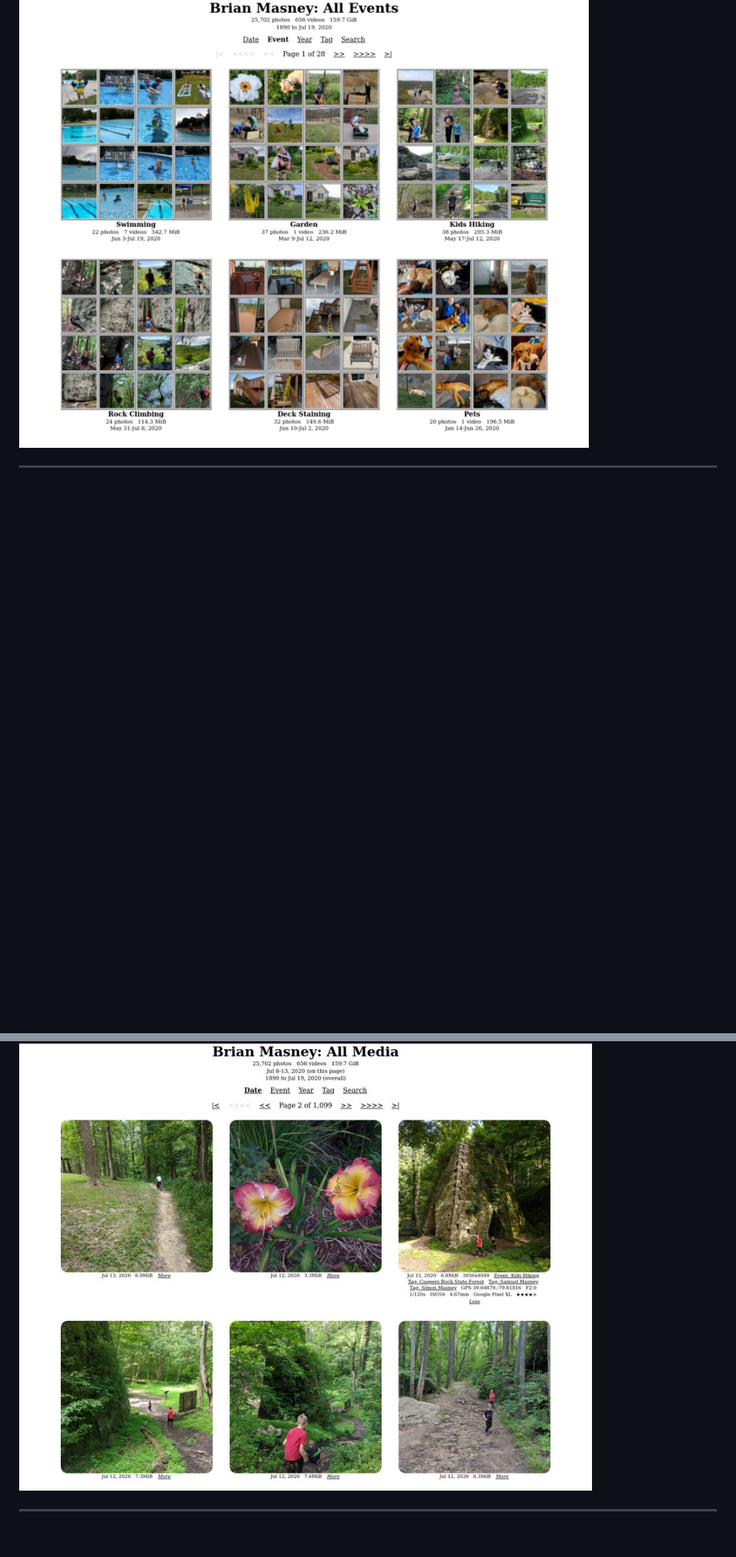
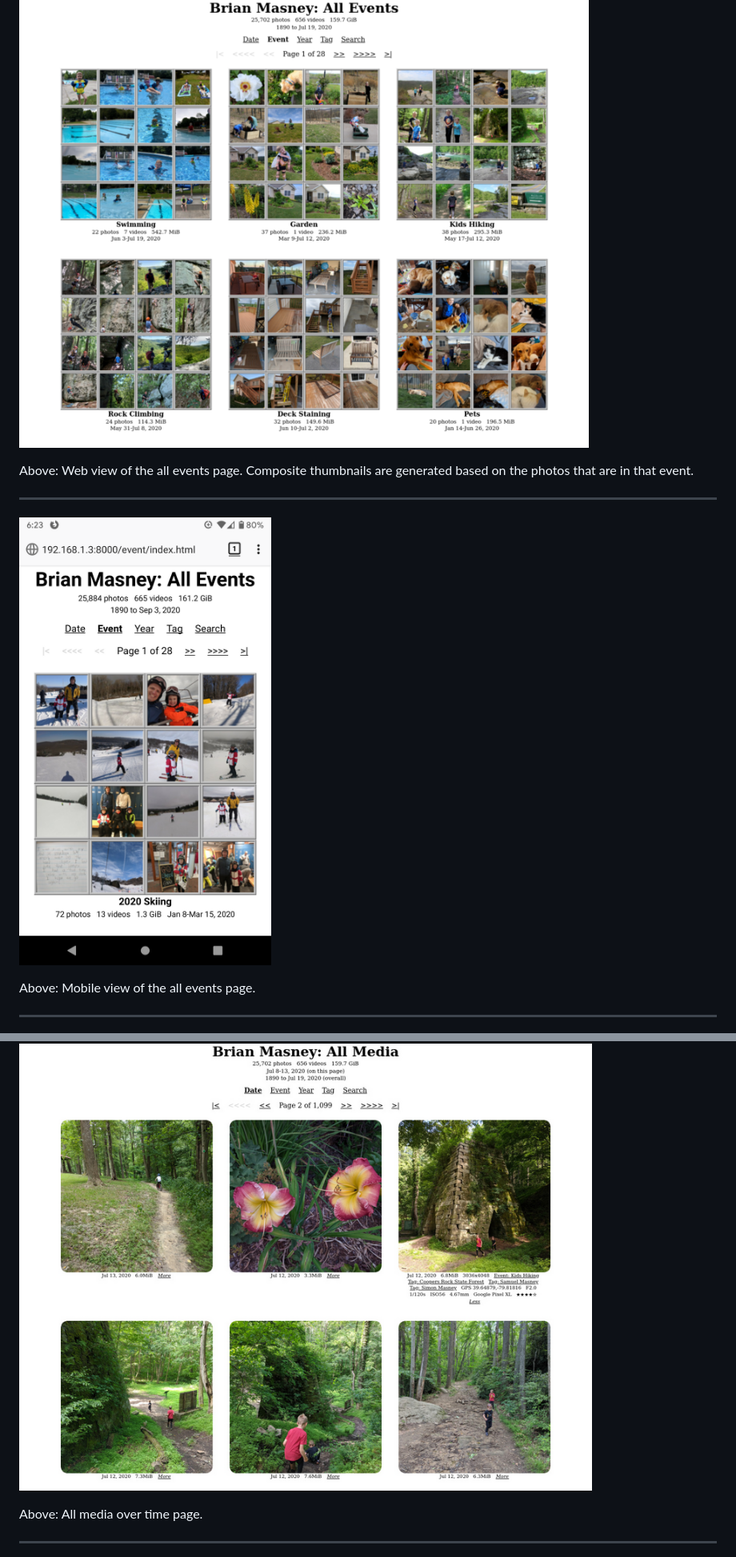
Before and after one commit to masneyb/shotwell-site-generator, a Markdown page: README.md, 2 parts joined by grey strips. Shown: that part at 80% size. GitHub-like rendering; pictures changed too: screenshots/mobile-event-view.png (added); blank space fills up the shorter version.

Commit message:
update screenshots
Describe screenshots on main page; add mobile and photoframe screenshots

Signed-off-by: Brian Masney <masneyb@onstation.org>

```diff
--- a/README.md
+++ b/README.md
@@ -84,9 +84,20 @@ on your home server for the long term.
 
 ![All Events](screenshots/all_events.png?raw=1)
 
+Above: Web view of the all events page. Composite thumbnails are generated based on the photos
+that are in that event.
+
+---
+
+![Events on Mobile](screenshots/mobile-event-view.png?raw=1)
+
+Above: Mobile view of the all events page.
+
 ---
 
 ![All Media](screenshots/all_media.png?raw=1)
+
+Above: All media over time page.
 
 ---
 
```
Also changed, not shown: other parts of README.md (+9 -0 lines).
